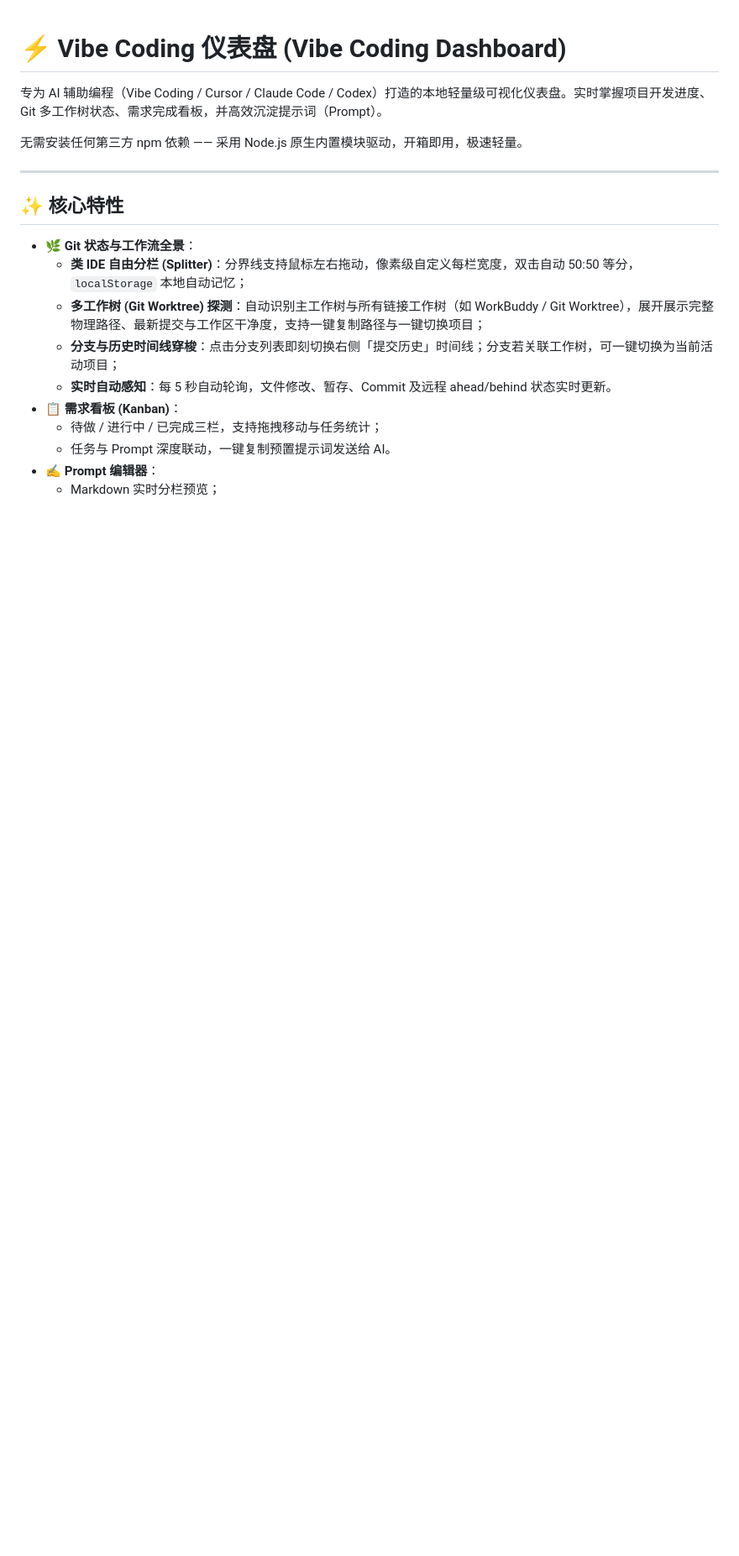
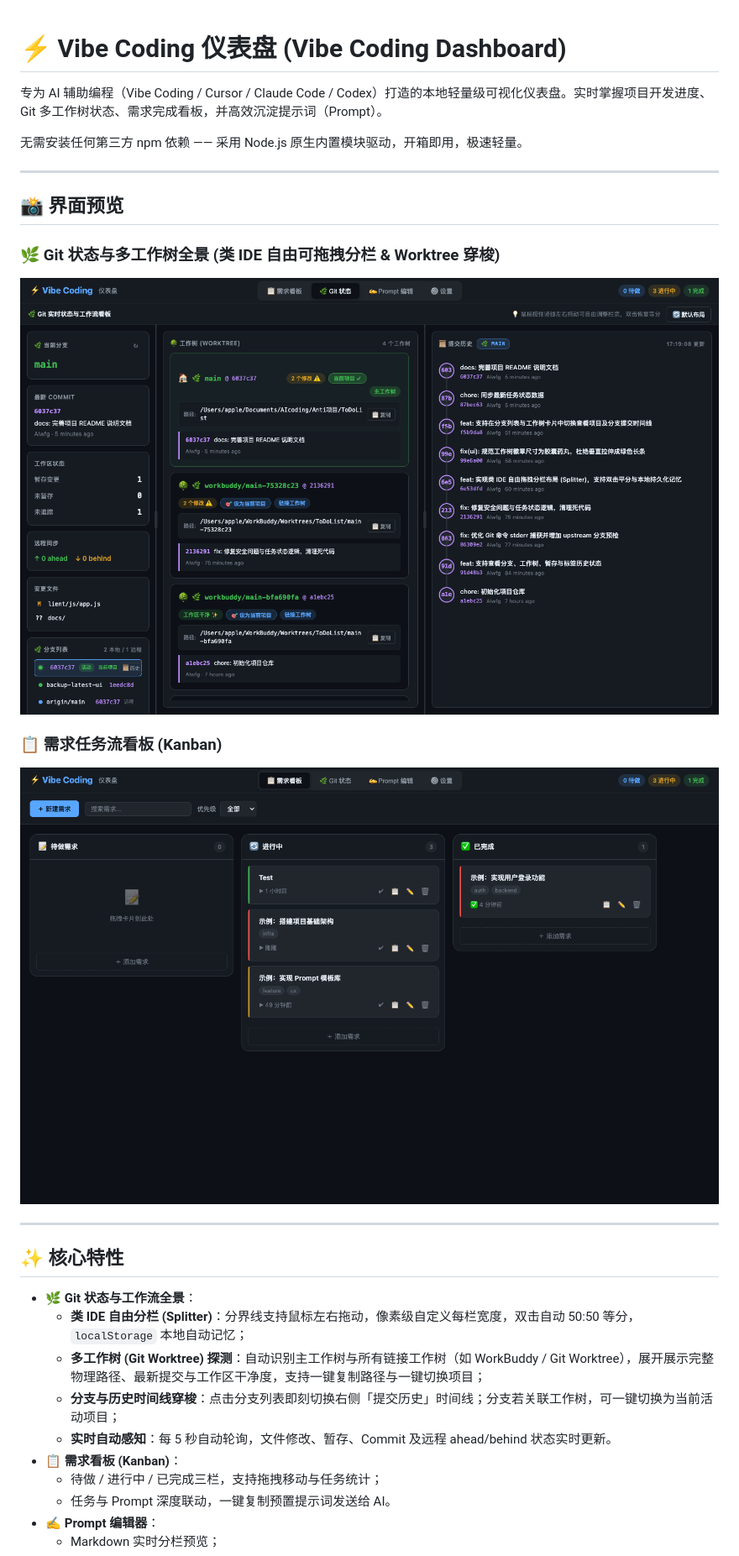
Before and after one commit to Wangfugui1799/vibe-coding-dashboard, a Markdown page: README.md, the part around the change. Shown at 84% size. GitHub-like rendering; pictures changed too: docs/preview-git.png (added), docs/preview-kanban.png (added); blank space fills up the shorter version.

Commit message:
docs: 在 README 中加入高清界面截图展示，支持 URL hash 切换

```diff
--- a/README.md
+++ b/README.md
@@ -3,6 +3,16 @@
 专为 AI 辅助编程（Vibe Coding / Cursor / Claude Code / Codex）打造的本地轻量级可视化仪表盘。实时掌握项目开发进度、Git 多工作树状态、需求完成看板，并高效沉淀提示词（Prompt）。
 
 无需安装任何第三方 npm 依赖 —— 采用 Node.js 原生内置模块驱动，开箱即用，极速轻量。
+
+---
+
+## 📸 界面预览
+
+### 🌿 Git 状态与多工作树全景 (类 IDE 自由可拖拽分栏 & Worktree 穿梭)
+![Git 状态与多工作树全景](docs/preview-git.png)
+
+### 📋 需求任务流看板 (Kanban)
+![需求看板](docs/preview-kanban.png)
 
 ---
 
```
Also changed, not shown: docs/preview.png (added), 1 other file.
